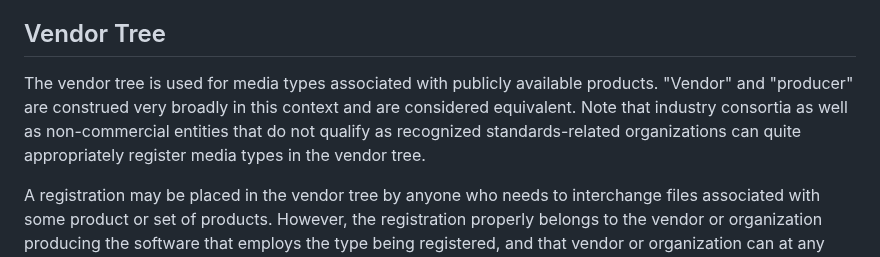
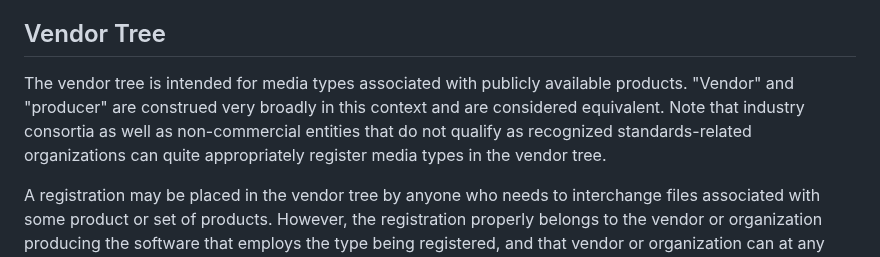
Before and after one commit to peteresnick/6838bis, a Markdown page: draft-ietf-mediaman-6838bis.md, the part around the change. Rendered like a GitHub page.

Commit message:
Editorial: used -> intended
to align with language in standards tree

```diff
--- a/draft-ietf-mediaman-6838bis.md
+++ b/draft-ietf-mediaman-6838bis.md
@@ -124,7 +124,7 @@ Note that such registrations still go through preliminary community review (Sect
 
 ## Vendor Tree
 
-The vendor tree is used for media types associated with publicly available products. "Vendor" and "producer" are construed very broadly in this context and are considered equivalent. Note that industry consortia as well as non-commercial entities that do not qualify as recognized standards-related organizations can quite appropriately register media types in the vendor tree.
+The vendor tree is intended for media types associated with publicly available products. "Vendor" and "producer" are construed very broadly in this context and are considered equivalent. Note that industry consortia as well as non-commercial entities that do not qualify as recognized standards-related organizations can quite appropriately register media types in the vendor tree.
 
 A registration may be placed in the vendor tree by anyone who needs to interchange files associated with some product or set of products. However, the registration properly belongs to the vendor or organization producing the software that employs the type being registered, and that vendor or organization can at any time elect to assert ownership of a registration done by a third party in order to correct or update it. See {{change}} for additional information.
 
```
